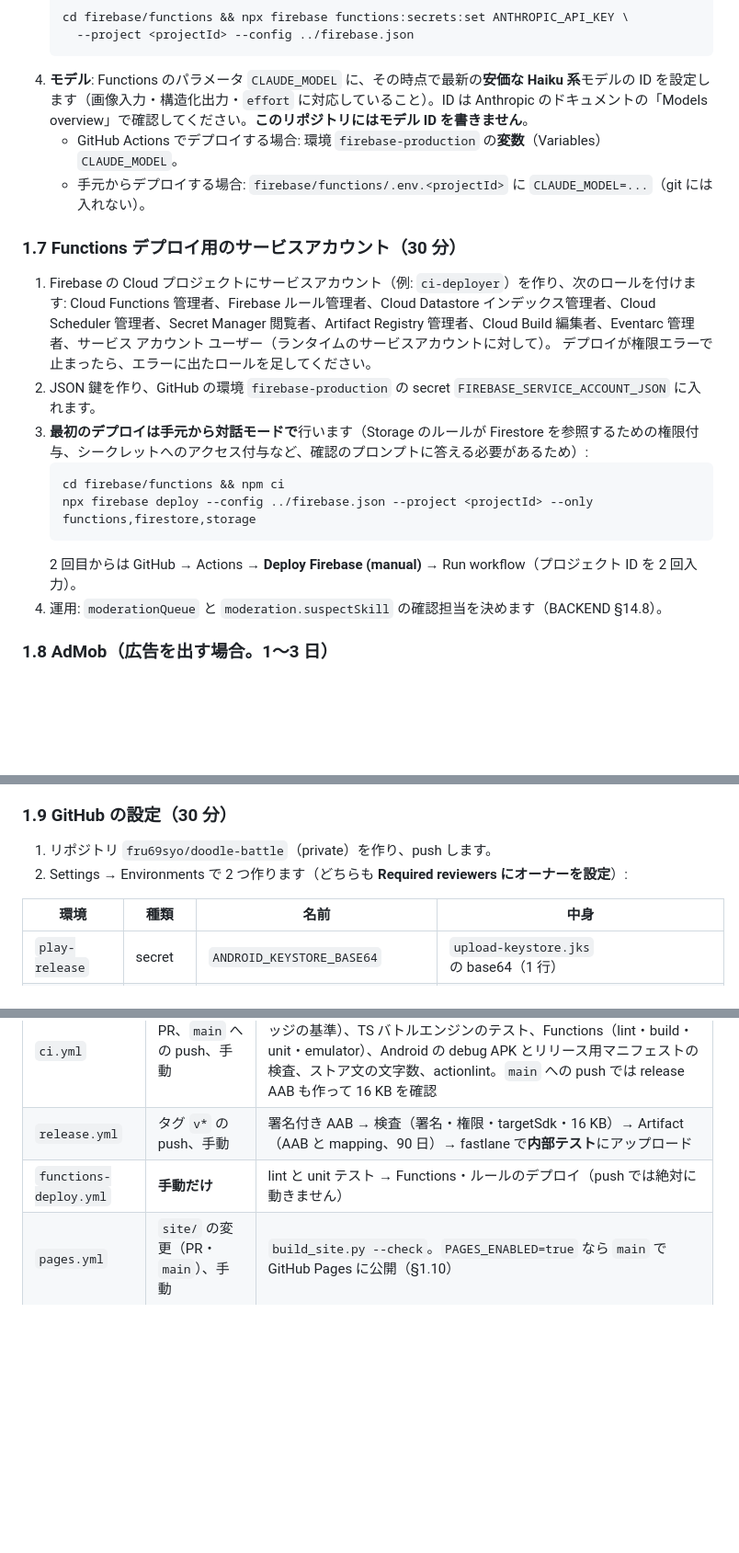
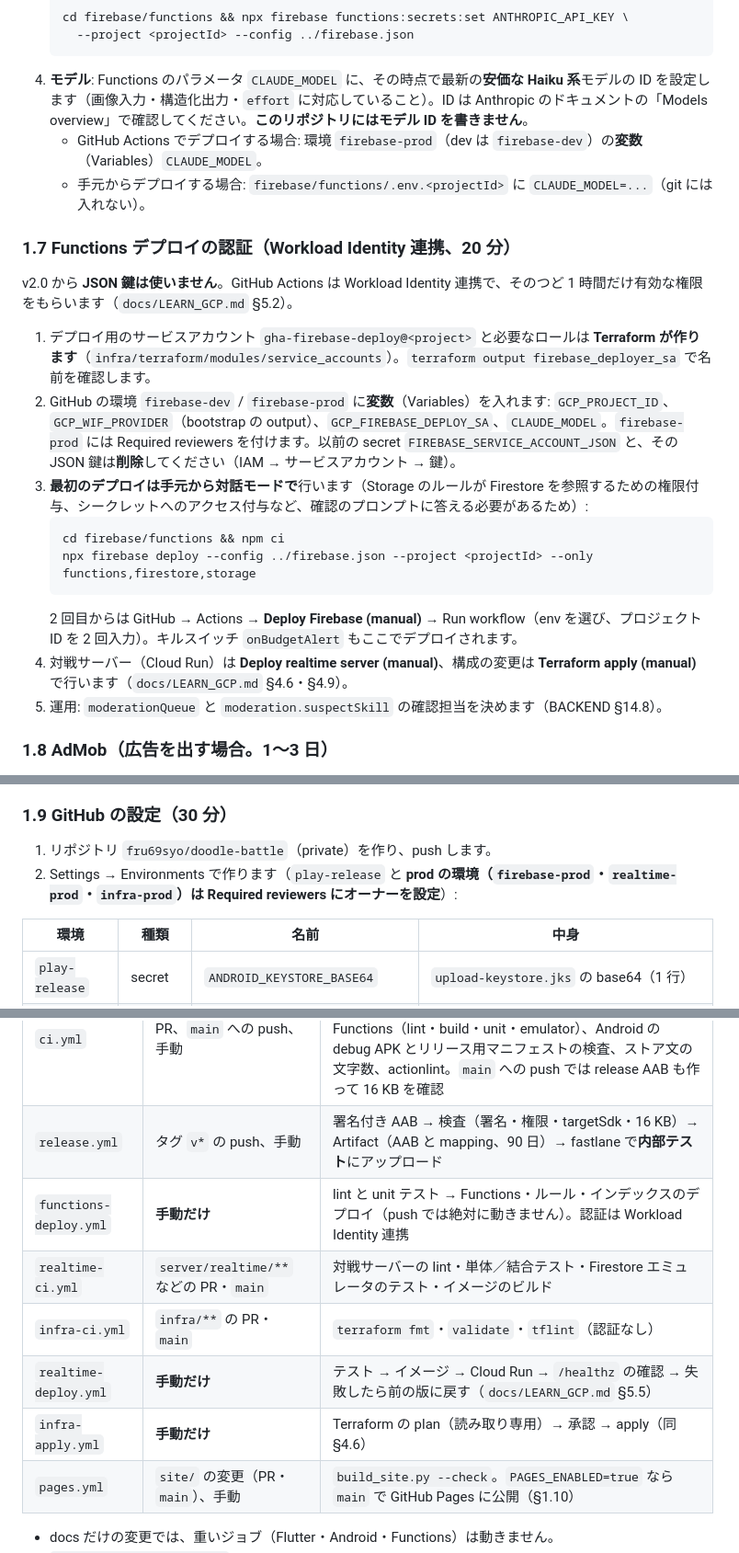
Before and after one commit to fru69syo/doodle-battle, a Markdown page: docs/RELEASE.md, 3 parts joined by grey strips. Shown at 92% size. Rendered like a GitHub page; blank space fills up the shorter version.

Commit message:
docs(release): Terraform-managed Firebase setup, WIF deploys, new workflows
Co-Authored-By: Claude Opus 5.5 <noreply@anthropic.com>
Claude-Session: https://claude.ai/code/session_01QRHLaYFdZHWgzxL5AWfKrR

````diff
--- a/docs/RELEASE.md
+++ b/docs/RELEASE.md
@@ -100,21 +102,21 @@ base64 -w0 upload-keystore.jks > upload-keystore.jks.b64                     # G
      --project <projectId> --config ../firebase.json
    ```
 4. **モデル**: Functions のパラメータ `CLAUDE_MODEL` に、その時点で最新の**安価な Haiku 系**モデルの ID を設定します（画像入力・構造化出力・`effort` に対応していること）。ID は Anthropic のドキュメントの「Models overview」で確認してください。**このリポジトリにはモデル ID を書きません**。
-   - GitHub Actions でデプロイする場合: 環境 `firebase-production` の**変数**（Variables）`CLAUDE_MODEL`。
+   - GitHub Actions でデプロイする場合: 環境 `firebase-prod`（dev は `firebase-dev`）の**変数**（Variables）`CLAUDE_MODEL`。
    - 手元からデプロイする場合: `firebase/functions/.env.<projectId>` に `CLAUDE_MODEL=...`（git には入れない）。
 
-### 1.7 Functions デプロイ用のサービスアカウント（30 分）
-1. Firebase の Cloud プロジェクトにサービスアカウント（例: `ci-deployer`）を作り、次のロールを付けます:
-   Cloud Functions 管理者、Firebase ルール管理者、Cloud Datastore インデックス管理者、Cloud Scheduler 管理者、Secret Manager 閲覧者、Artifact Registry 管理者、Cloud Build 編集者、Eventarc 管理者、サービス アカウント ユーザー（ランタイムのサービスアカウントに対して）。
-   デプロイが権限エラーで止まったら、エラーに出たロールを足してください。
-2. JSON 鍵を作り、GitHub の環境 `firebase-production` の secret `FIREBASE_SERVICE_ACCOUNT_JSON` に入れます。
+### 1.7 Functions デプロイの認証（Workload Identity 連携、20 分）
+v2.0 から **JSON 鍵は使いません**。GitHub Actions は Workload Identity 連携で、そのつど 1 時間だけ有効な権限をもらいます（`docs/LEARN_GCP.md` §5.2）。
+1. デプロイ用のサービスアカウント `gha-firebase-deploy@<project>` と必要なロールは **Terraform が作ります**（`infra/terraform/modules/service_accounts`）。`terraform output firebase_deployer_sa` で名前を確認します。
+2. GitHub の環境 `firebase-dev` / `firebase-prod` に**変数**（Variables）を入れます: `GCP_PROJECT_ID`、`GCP_WIF_PROVIDER`（bootstrap の output）、`GCP_FIREBASE_DEPLOY_SA`、`CLAUDE_MODEL`。`firebase-prod` には Required reviewers を付けます。以前の secret `FIREBASE_SERVICE_ACCOUNT_JSON` と、その JSON 鍵は**削除**してください（IAM → サービスアカウント → 鍵）。
 3. **最初のデプロイは手元から対話モードで**行います（Storage のルールが Firestore を参照するための権限付与、シークレットへのアクセス付与など、確認のプロンプトに答える必要があるため）:
    ```bash
    cd firebase/functions && npm ci
    npx firebase deploy --config ../firebase.json --project <projectId> --only functions,firestore,storage
    ```
-   2 回目からは GitHub → Actions → **Deploy Firebase (manual)** → Run workflow（プロジェクト ID を 2 回入力）。
-4. 運用: `moderationQueue` と `moderation.suspectSkill` の確認担当を決めます（BACKEND §14.8）。
+   2 回目からは GitHub → Actions → **Deploy Firebase (manual)** → Run workflow（env を選び、プロジェクト ID を 2 回入力）。キルスイッチ `onBudgetAlert` もここでデプロイされます。
+4. 対戦サーバー（Cloud Run）は **Deploy realtime server (manual)**、構成の変更は **Terraform apply (manual)** で行います（`docs/LEARN_GCP.md` §4.6・§4.9）。
+5. 運用: `moderationQueue` と `moderation.suspectSkill` の確認担当を決めます（BACKEND §14.8）。
 
 ### 1.8 AdMob（広告を出す場合。1〜3 日）
 1. AdMob アカウントを作り、支払い・税務情報を登録します。
@@ -128,7 +130,7 @@ base64 -w0 upload-keystore.jks > upload-keystore.jks.b64                     # G
 
 ### 1.9 GitHub の設定（30 分）
 1. リポジトリ `fru69syo/doodle-battle`（private）を作り、push します。
-2. Settings → Environments で 2 つ作ります（どちらも **Required reviewers にオーナーを設定**）:
+2. Settings → Environments で作ります（`play-release` と **prod の環境（`firebase-prod`・`realtime-prod`・`infra-prod`）は Required reviewers にオーナーを設定**）:
 
 | 環境 | 種類 | 名前 | 中身 |
 |---|---|---|---|
@@ -241,7 +245,11 @@ scripts/check_16kb.sh app/build/app/outputs/bundle/release/app-release.aab
 |---|---|---|
 | `ci.yml` | PR、`main` への push、手動 | 変更があった部分だけ実行: Flutter（format・analyze・test とカバレッジの基準）、TS バトルエンジンのテスト、Functions（lint・build・unit・emulator）、Android の debug APK とリリース用マニフェストの検査、ストア文の文字数、actionlint。`main` への push では release AAB も作って 16 KB を確認 |
 | `release.yml` | タグ `v*` の push、手動 | 署名付き AAB → 検査（署名・権限・targetSdk・16 KB）→ Artifact（AAB と mapping、90 日）→ fastlane で**内部テスト**にアップロード |
-| `functions-deploy.yml` | **手動だけ** | lint と unit テスト → Functions・ルールのデプロイ（push では絶対に動きません） |
+| `functions-deploy.yml` | **手動だけ** | lint と unit テスト → Functions・ルール・インデックスのデプロイ（push では絶対に動きません）。認証は Workload Identity 連携 |
+| `realtime-ci.yml` | `server/realtime/**` などの PR・`main` | 対戦サーバーの lint・単体／結合テスト・Firestore エミュレータのテスト・イメージのビルド |
+| `infra-ci.yml` | `infra/**` の PR・`main` | `terraform fmt`・`validate`・`tflint`（認証なし） |
+| `realtime-deploy.yml` | **手動だけ** | テスト → イメージ → Cloud Run → `/healthz` の確認 → 失敗したら前の版に戻す（`docs/LEARN_GCP.md` §5.5） |
+| `infra-apply.yml` | **手動だけ** | Terraform の plan（読み取り専用）→ 承認 → apply（同 §4.6） |
 | `pages.yml` | `site/` の変更（PR・`main`）、手動 | `build_site.py --check`。`PAGES_ENABLED=true` なら `main` で GitHub Pages に公開（§1.10） |
 
 - docs だけの変更では、重いジョブ（Flutter・Android・Functions）は動きません。
````
Also changed, not shown: other parts of docs/RELEASE.md (+6 -1 lines).
